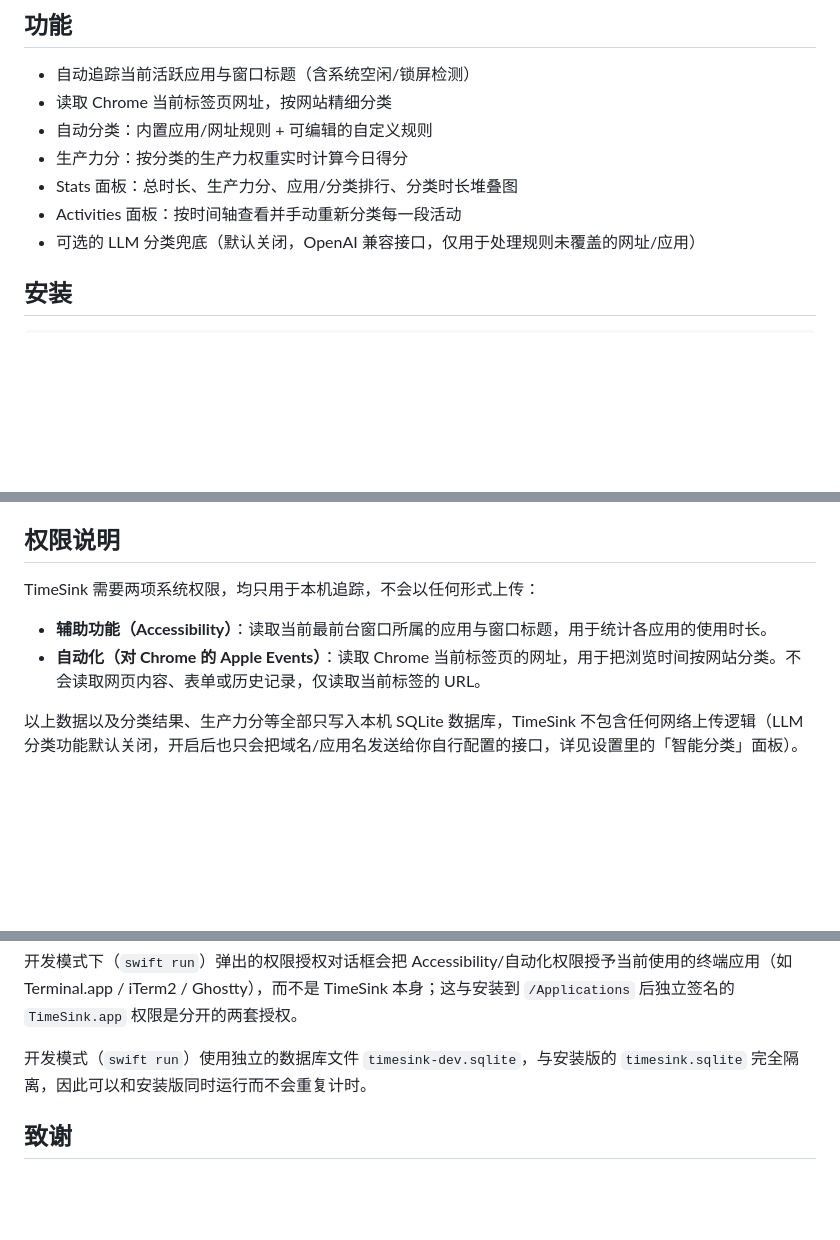
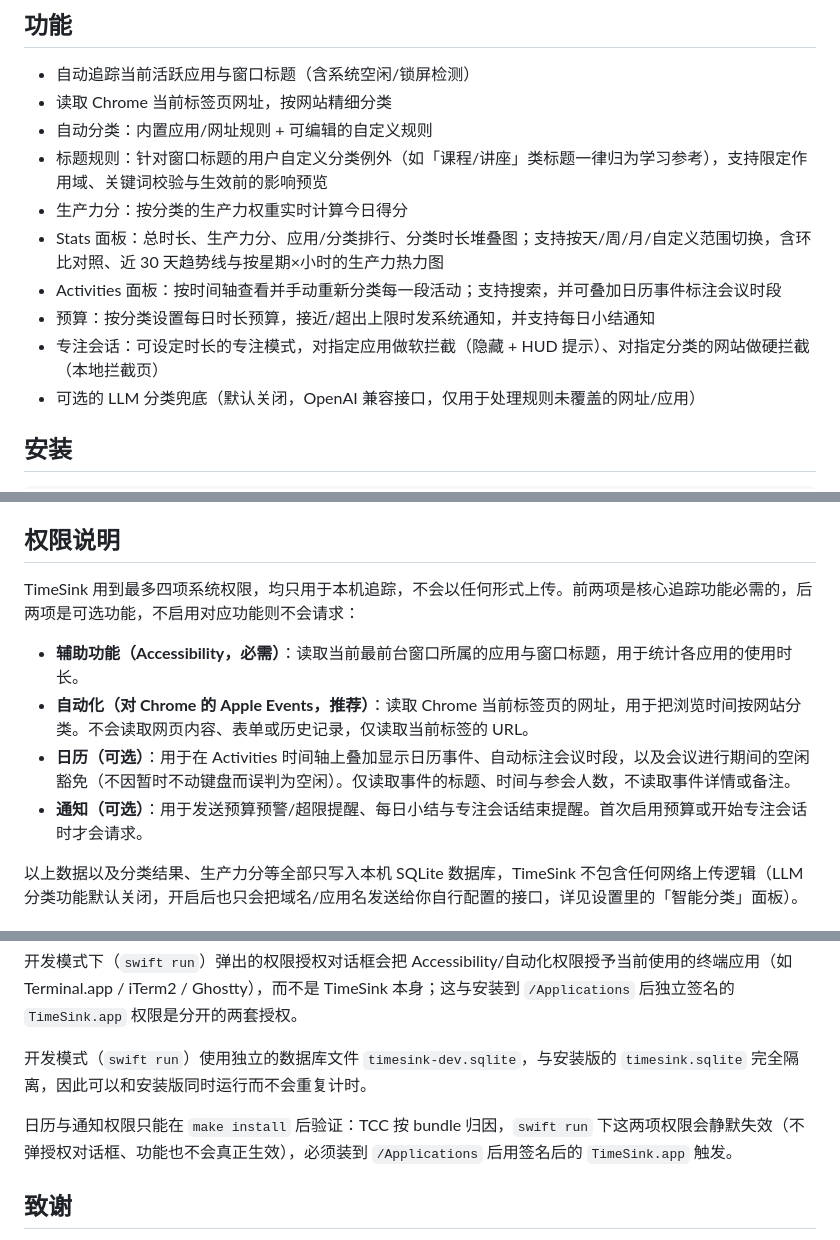
Before and after one commit to samsara0xgg/timesink, a Markdown page: README.md, 3 parts joined by grey strips. Rendered like a GitHub page; blank space fills up the shorter version.

Commit message:
docs: batch-2 wrap-up -- spec revision note, README, manual QA record

```diff
--- a/README.md
+++ b/README.md
@@ -7,9 +7,12 @@ TimeSink 是一个 macOS 菜单栏时间追踪应用：自动记录你在各个
 - 自动追踪当前活跃应用与窗口标题（含系统空闲/锁屏检测）
 - 读取 Chrome 当前标签页网址，按网站精细分类
 - 自动分类：内置应用/网址规则 + 可编辑的自定义规则
+- 标题规则：针对窗口标题的用户自定义分类例外（如「课程/讲座」类标题一律归为学习参考），支持限定作用域、关键词校验与生效前的影响预览
 - 生产力分：按分类的生产力权重实时计算今日得分
-- Stats 面板：总时长、生产力分、应用/分类排行、分类时长堆叠图
-- Activities 面板：按时间轴查看并手动重新分类每一段活动
+- Stats 面板：总时长、生产力分、应用/分类排行、分类时长堆叠图；支持按天/周/月/自定义范围切换，含环比对照、近 30 天趋势线与按星期×小时的生产力热力图
+- Activities 面板：按时间轴查看并手动重新分类每一段活动；支持搜索，并可叠加日历事件标注会议时段
+- 预算：按分类设置每日时长预算，接近/超出上限时发系统通知，并支持每日小结通知
+- 专注会话：可设定时长的专注模式，对指定应用做软拦截（隐藏 + HUD 提示）、对指定分类的网站做硬拦截（本地拦截页）
 - 可选的 LLM 分类兜底（默认关闭，OpenAI 兼容接口，仅用于处理规则未覆盖的网址/应用）
 
 ## 安装
@@ -26,10 +29,12 @@ bash scripts/make_cert.sh && make install
 
 ## 权限说明
 
-TimeSink 需要两项系统权限，均只用于本机追踪，不会以任何形式上传：
+TimeSink 用到最多四项系统权限，均只用于本机追踪，不会以任何形式上传。前两项是核心追踪功能必需的，后两项是可选功能，不启用对应功能则不会请求：
 
-- **辅助功能（Accessibility）**：读取当前最前台窗口所属的应用与窗口标题，用于统计各应用的使用时长。
-- **自动化（对 Chrome 的 Apple Events）**：读取 Chrome 当前标签页的网址，用于把浏览时间按网站分类。不会读取网页内容、表单或历史记录，仅读取当前标签的 URL。
+- **辅助功能（Accessibility，必需）**：读取当前最前台窗口所属的应用与窗口标题，用于统计各应用的使用时长。
+- **自动化（对 Chrome 的 Apple Events，推荐）**：读取 Chrome 当前标签页的网址，用于把浏览时间按网站分类。不会读取网页内容、表单或历史记录，仅读取当前标签的 URL。
+- **日历（可选）**：用于在 Activities 时间轴上叠加显示日历事件、自动标注会议时段，以及会议进行期间的空闲豁免（不因暂时不动键盘而误判为空闲）。仅读取事件的标题、时间与参会人数，不读取事件详情或备注。
+- **通知（可选）**：用于发送预算预警/超限提醒、每日小结与专注会话结束提醒。首次启用预算或开始专注会话时才会请求。
 
 以上数据以及分类结果、生产力分等全部只写入本机 SQLite 数据库，TimeSink 不包含任何网络上传逻辑（LLM 分类功能默认关闭，开启后也只会把域名/应用名发送给你自行配置的接口，详见设置里的「智能分类」面板）。
 
@@ -55,6 +60,8 @@ swift run tsprobe     # 命令行探针：逐秒打印前台窗口/Chrome 标签
 
 开发模式（`swift run`）使用独立的数据库文件 `timesink-dev.sqlite`，与安装版的 `timesink.sqlite` 完全隔离，因此可以和安装版同时运行而不会重复计时。
 
+日历与通知权限只能在 `make install` 后验证：TCC 按 bundle 归因，`swift run` 下这两项权限会静默失效（不弹授权对话框、功能也不会真正生效），必须装到 `/Applications` 后用签名后的 `TimeSink.app` 触发。
+
 ## 致谢
 
 - Stats 面板布局参考了 [Timing](https://timingapp.com) 的总览界面设计
```
Also changed, not shown: 1 other file.
